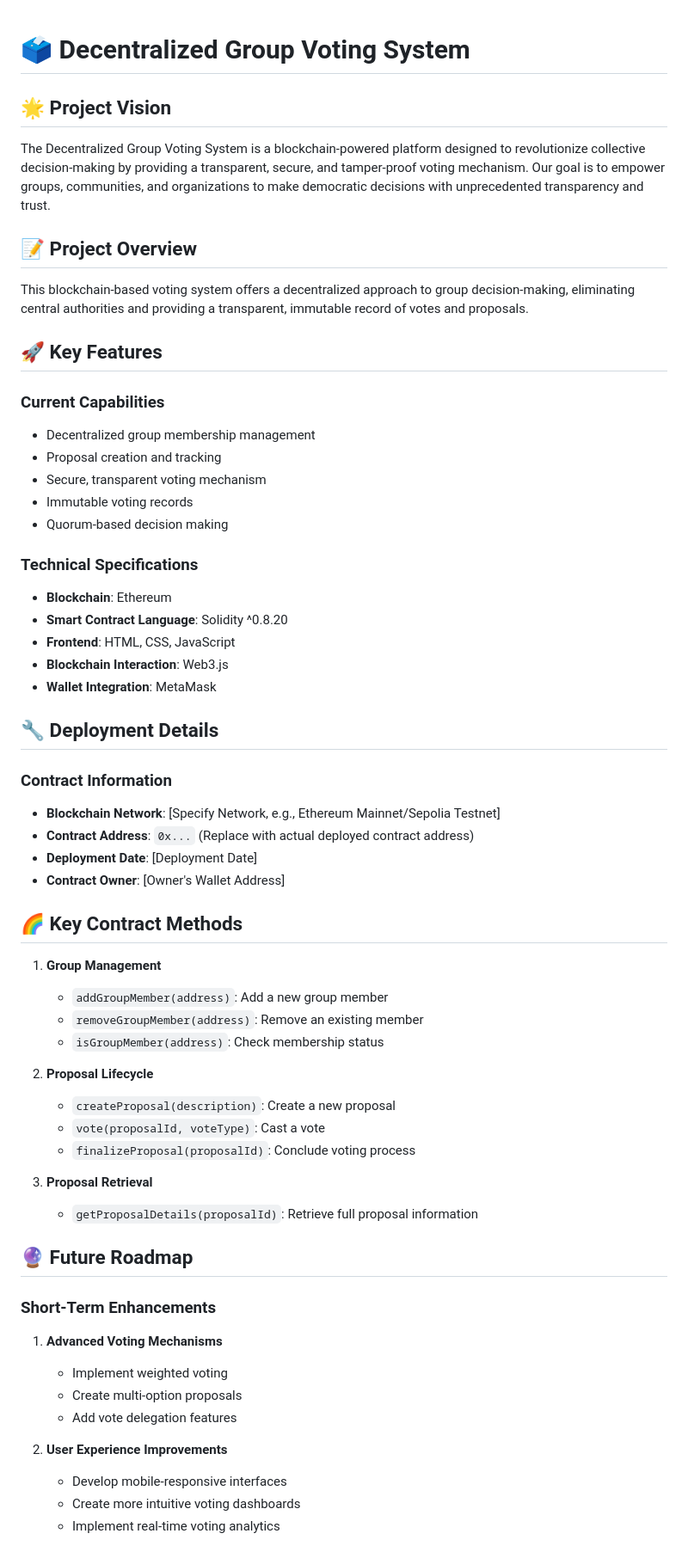
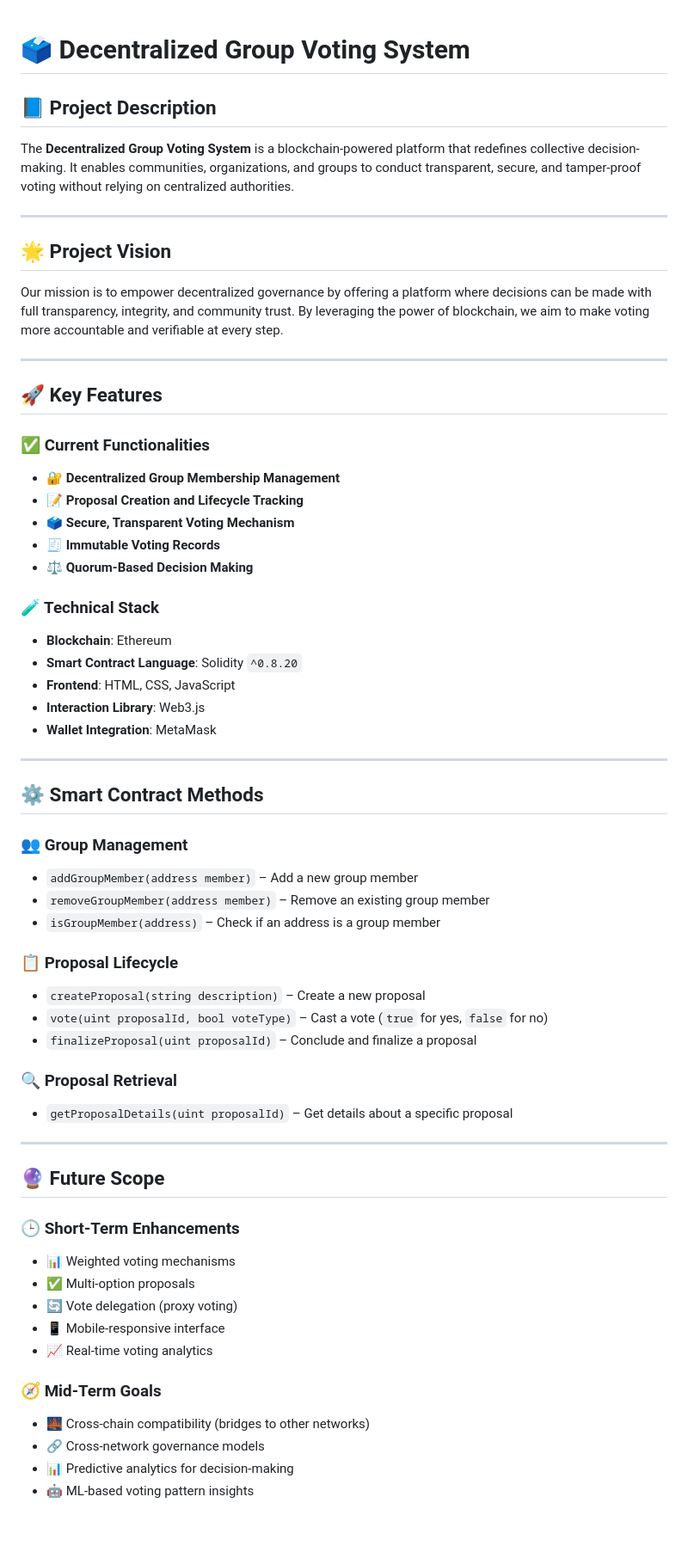
Before and after one commit to Kalicharan-Prajapati/Voting-System, a Markdown page: README.md, the part around one of its changes. Shown at 86% size. Rendered like a GitHub page; blank space fills up the shorter version.

```diff
--- a/README.md
+++ b/README.md
@@ -1,62 +1,66 @@
 # 🗳️ Decentralized Group Voting System
+
+## 📘 Project Description
+
+The **Decentralized Group Voting System** is a blockchain-powered platform that redefines collective decision-making. It enables communities, organizations, and groups to conduct transparent, secure, and tamper-proof voting without relying on centralized authorities.
+
+---
 
 ## 🌟 Project Vision
 
-The Decentralized Group Voting System is a blockchain-powered platform designed to revolutionize collective decision-making by providing a transparent, secure, and tamper-proof voting mechanism. Our goal is to empower groups, communities, and organizations to make democratic decisions with unprecedented transparency and trust.
+Our mission is to empower decentralized governance by offering a platform where decisions can be made with full transparency, integrity, and community trust. By leveraging the power of blockchain, we aim to make voting more accountable and verifiable at every step.
 
-## 📝 Project Overview
-
-This blockchain-based voting system offers a decentralized approach to group decision-making, eliminating central authorities and providing a transparent, immutable record of votes and proposals.
+---
 
 ## 🚀 Key Features
 
-### Current Capabilities
-- Decentralized group membership management
-- Proposal creation and tracking
-- Secure, transparent voting mechanism
-- Immutable voting records
-- Quorum-based decision making
+### ✅ Current Functionalities
 
-### Technical Specifications
+- 🔐 **Decentralized Group Membership Management**
+- 📝 **Proposal Creation and Lifecycle Tracking**
+- 🗳️ **Secure, Transparent Voting Mechanism**
+- 🧾 **Immutable Voting Records**
+- ⚖️ **Quorum-Based Decision Making**
+
+### 🧪 Technical Stack
+
 - **Blockchain**: Ethereum
-- **Smart Contract Language**: Solidity ^0.8.20
+- **Smart Contract Language**: Solidity `^0.8.20`
 - **Frontend**: HTML, CSS, JavaScript
-- **Blockchain Interaction**: Web3.js
+- **Interaction Library**: Web3.js
 - **Wallet Integration**: MetaMask
 
-## 🔧 Deployment Details
+---
 
-### Contract Information
-- **Blockchain Network**: [Specify Network, e.g., Ethereum Mainnet/Sepolia Testnet]
-- **Contract Address**: `0x...` (Replace with actual deployed contract address)
-- **Deployment Date**: [Deployment Date]
-- **Contract Owner**: [Owner's Wallet Address]
+## ⚙️ Smart Contract Methods
 
-## 🌈 Key Contract Methods
+### 👥 Group Management
+- `addGroupMember(address member)` – Add a new group member
+- `removeGroupMember(address member)` – Remove an existing group member
+- `isGroupMember(address)` – Check if an address is a group member
 
-1. **Group Management**
-   - `addGroupMember(address)`: Add a new group member
-   - `removeGroupMember(address)`: Remove an existing member
-   - `isGroupMember(address)`: Check membership status
+### 📋 Proposal Lifecycle
+- `createProposal(string description)` – Create a new proposal
+- `vote(uint proposalId, bool voteType)` – Cast a vote (`true` for yes, `false` for no)
+- `finalizeProposal(uint proposalId)` – Conclude and finalize a proposal
 
-2. **Proposal Lifecycle**
-   - `createProposal(description)`: Create a new proposal
-   - `vote(proposalId, voteType)`: Cast a vote
-   - `finalizeProposal(proposalId)`: Conclude voting process
+### 🔍 Proposal Retrieval
+- `getProposalDetails(uint proposalId)` – Get details about a specific proposal
 
-3. **Proposal Retrieval**
-   - `getProposalDetails(proposalId)`: Retrieve full proposal information
+---
 
-## 🔮 Future Roadmap
+## 🔮 Future Scope
 
-### Short-Term Enhancements
-1. **Advanced Voting Mechanisms**
-   - Implement weighted voting
-   - Create multi-option proposals
-   - Add vote delegation features
+### 🕒 Short-Term Enhancements
+- 📊 Weighted voting mechanisms
+- ✅ Multi-option proposals
+- 🔄 Vote delegation (proxy voting)
+- 📱 Mobile-responsive interface
+- 📈 Real-time voting analytics
 
-2. **User Experience Improvements**
-   - Develop mobile-responsive interfaces
-   - Create more intuitive voting dashboards
-   - Implement real-time voting analytics
+### 🧭 Mid-Term Goals
+- 🌉 Cross-chain compatibility (bridges to other networks)
+- 🔗 Cross-network governance models
+- 📊 Predictive analytics for decision-making
+- 🤖 ML-based voting pattern insights
 
```
Also changed, not shown: other parts of README.md (+37 -53 lines).
